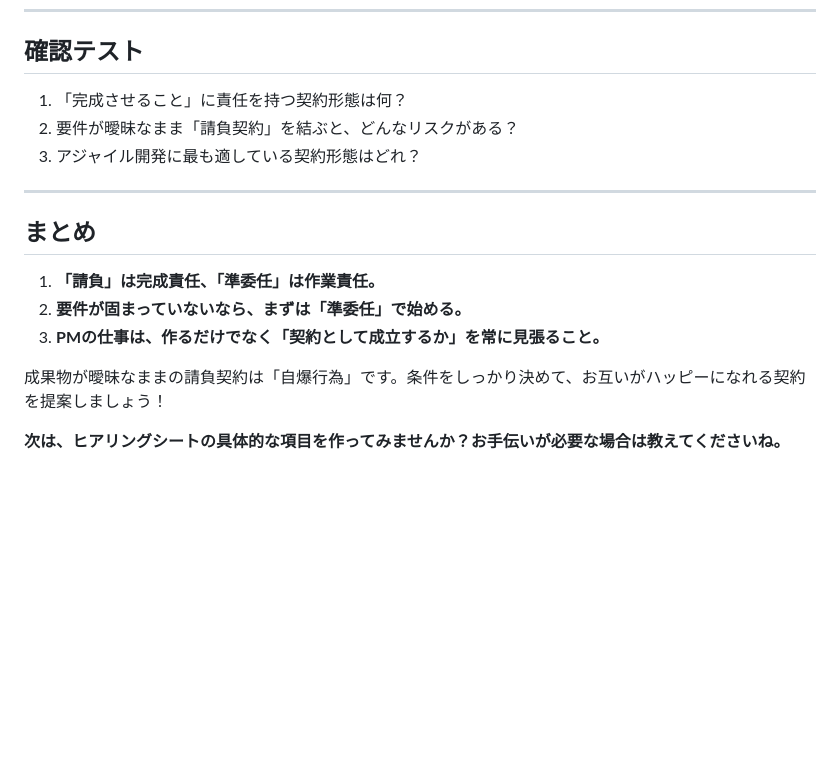
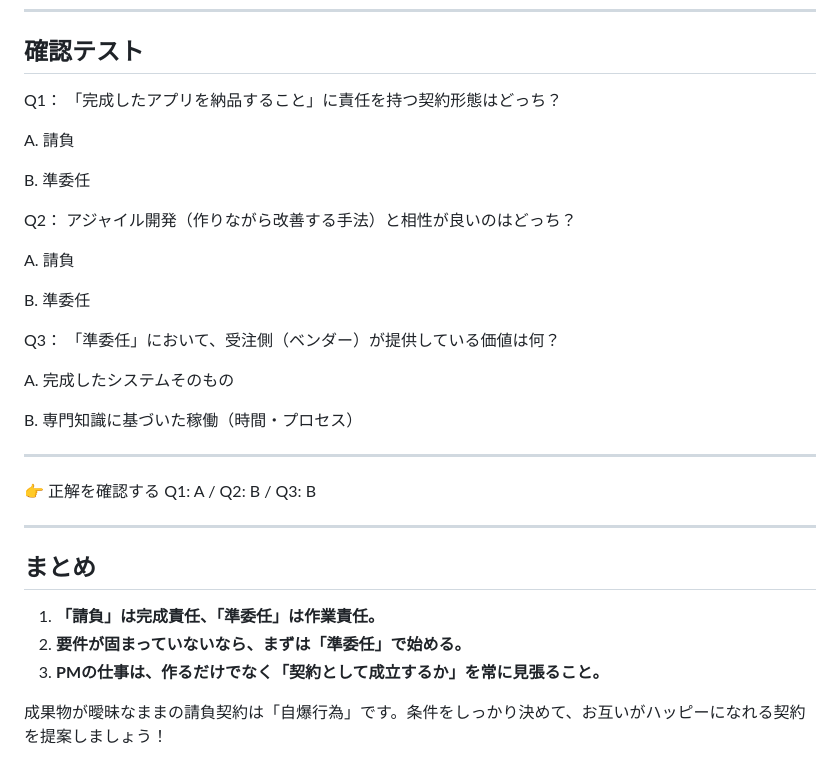
Before and after one commit to mito-work/learning-pm, a Markdown page: tougou-kanri-keiyaku-kanri/tachiage/chougai-san_taikokyaku_keiyakukeitai-dashin.md, the part around the change. GitHub-like rendering; blank space fills up the shorter version.

Commit message:
2/3 内容修正

```diff
--- a/tougou-kanri-keiyaku-kanri/tachiage/chougai-san_taikokyaku_keiyakukeitai-dashin.md
+++ b/tougou-kanri-keiyaku-kanri/tachiage/chougai-san_taikokyaku_keiyakukeitai-dashin.md
@@ -114,9 +114,26 @@
 
 ## 確認テスト
 
-1. 「完成させること」に責任を持つ契約形態は何？
-2. 要件が曖昧なまま「請負契約」を結ぶと、どんなリスクがある？
-3. アジャイル開発に最も適している契約形態はどれ？
+Q1： 「完成したアプリを納品すること」に責任を持つ契約形態はどっち？
+
+A. 請負
+
+B. 準委任
+
+Q2： アジャイル開発（作りながら改善する手法）と相性が良いのはどっち？
+
+A. 請負
+
+B. 準委任
+
+Q3： 「準委任」において、受注側（ベンダー）が提供している価値は何？
+
+A. 完成したシステムそのもの
+
+B. 専門知識に基づいた稼働（時間・プロセス）
+
+---
+👉 正解を確認する Q1: A / Q2: B / Q3: B
 
 ---
 
@@ -127,5 +144,3 @@
 3. **PMの仕事は、作るだけでなく「契約として成立するか」を常に見張ること。**
 
 成果物が曖昧なままの請負契約は「自爆行為」です。条件をしっかり決めて、お互いがハッピーになれる契約を提案しましょう！
-
-**次は、ヒアリングシートの具体的な項目を作ってみませんか？お手伝いが必要な場合は教えてくださいね。**
```
